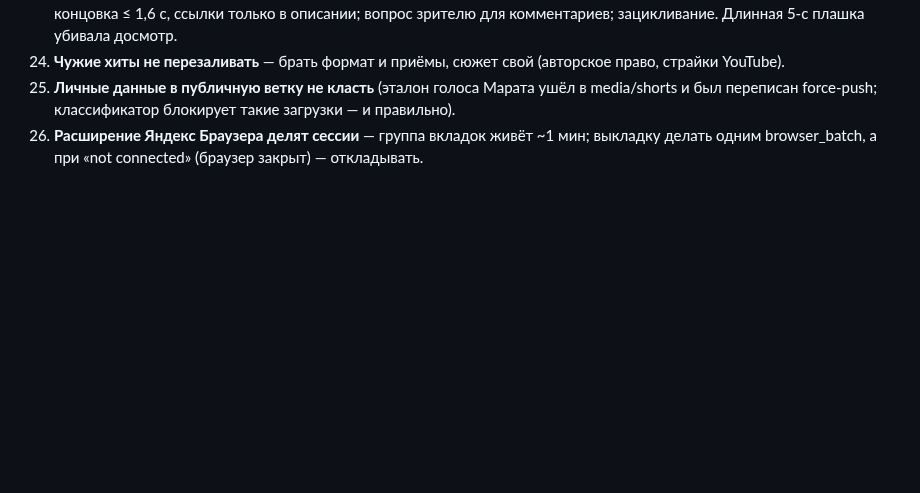
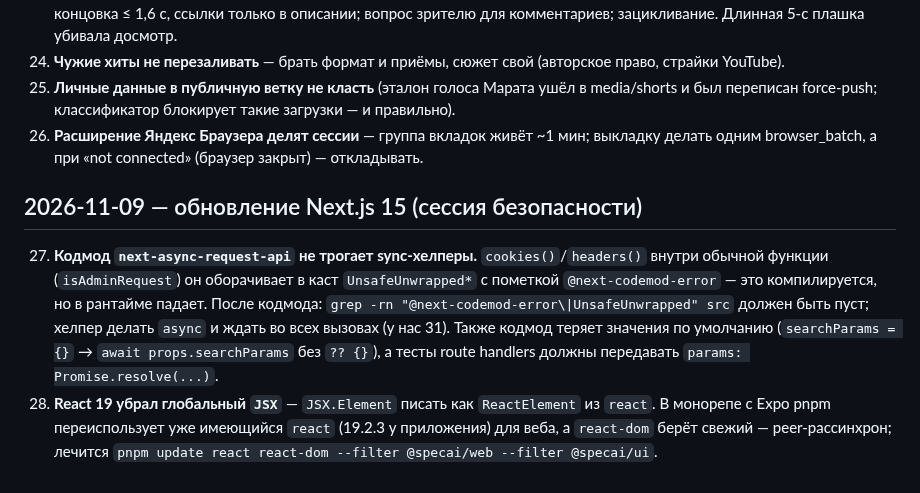
Before and after one commit to maratgalin1986-blip/SpecAI, a Markdown page: tasks/lessons.md, the part around the change. Drawn GitHub-style; blank space fills up the shorter version.

```diff
--- a/tasks/lessons.md
+++ b/tasks/lessons.md
@@ -84,3 +84,17 @@
     и был переписан force-push; классификатор блокирует такие загрузки — и правильно).
 26. **Расширение Яндекс Браузера делят сессии** — группа вкладок живёт ~1 мин; выкладку
     делать одним browser_batch, а при «not connected» (браузер закрыт) — откладывать.
+
+## 2026-11-09 — обновление Next.js 15 (сессия безопасности)
+
+27. **Кодмод `next-async-request-api` не трогает sync-хелперы.** `cookies()`/`headers()`
+    внутри обычной функции (`isAdminRequest`) он оборачивает в каст `UnsafeUnwrapped*`
+    с пометкой `@next-codemod-error` — это компилируется, но в рантайме падает. После
+    кодмода: `grep -rn "@next-codemod-error\|UnsafeUnwrapped" src` должен быть пуст;
+    хелпер делать `async` и ждать во всех вызовах (у нас 31). Также кодмод теряет
+    значения по умолчанию (`searchParams = {}` → `await props.searchParams` без `?? {}`),
+    а тесты route handlers должны передавать `params: Promise.resolve(...)`.
+28. **React 19 убрал глобальный `JSX`** — `JSX.Element` писать как `ReactElement` из
+    `react`. В монорепе с Expo pnpm переиспользует уже имеющийся `react` (19.2.3 у
+    приложения) для веба, а `react-dom` берёт свежий — peer-рассинхрон; лечится
+    `pnpm update react react-dom --filter @specai/web --filter @specai/ui`.
```
Also changed, not shown: docs/security-audit-2026-11-08.md (+40 -0 lines).
